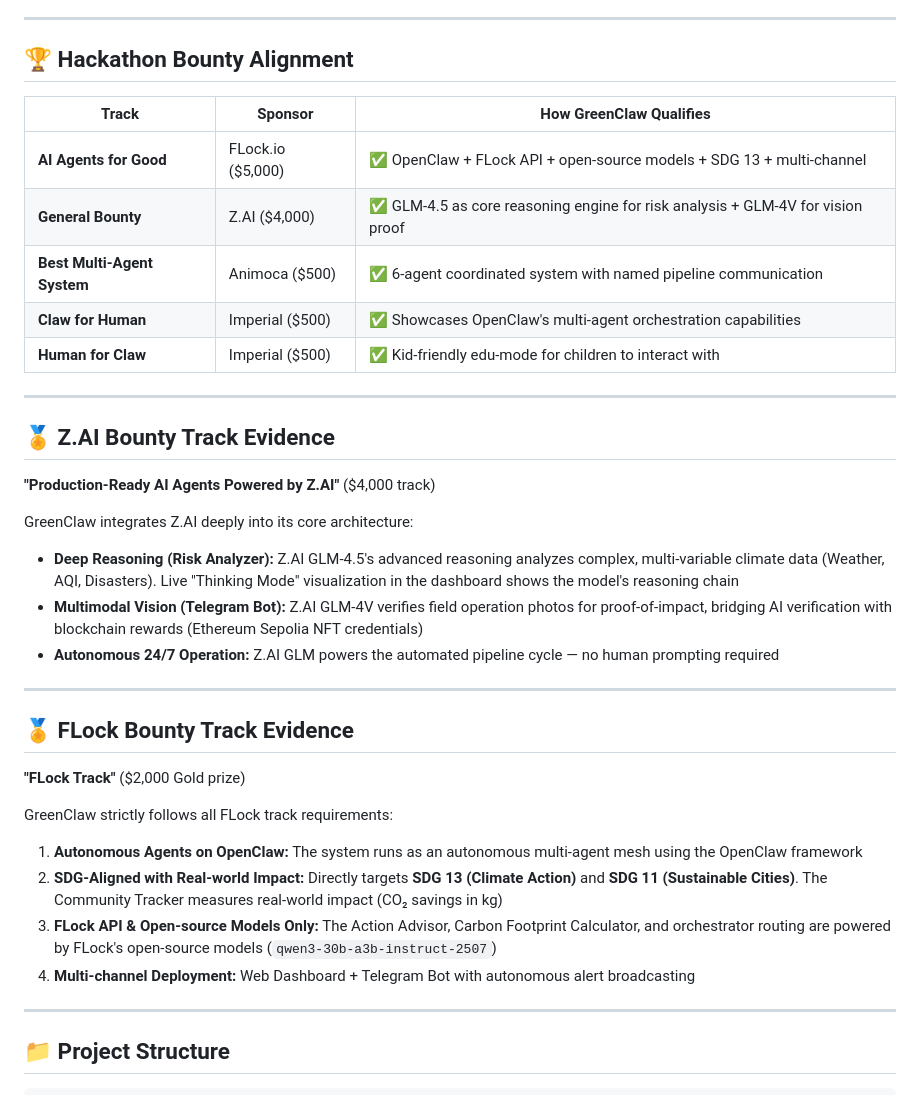
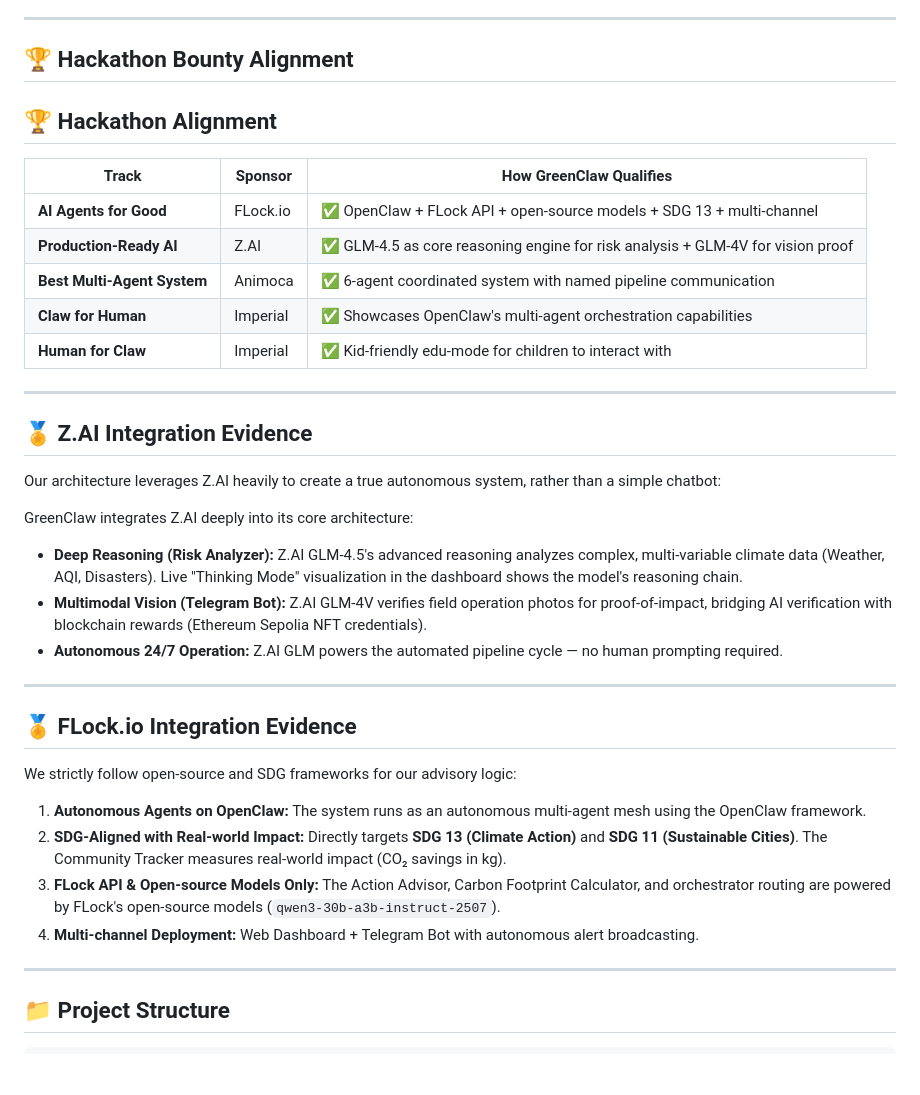
Before and after one commit to Pratik-Shirodkar/greenclaw-hackathon, a Markdown page: README.md, the part around the change. Drawn GitHub-style; blank space fills up the shorter version.

Commit message:
docs: Professionalize README, remove hackathon pricing

```diff
--- a/README.md
+++ b/README.md
@@ -123,36 +123,37 @@ Then open:
 
 ## 🏆 Hackathon Bounty Alignment
 
+## 🏆 Hackathon Alignment
+
 | Track | Sponsor | How GreenClaw Qualifies |
 |---|---|---|
-| **AI Agents for Good** | FLock.io ($5,000) | ✅ OpenClaw + FLock API + open-source models + SDG 13 + multi-channel |
-| **General Bounty** | Z.AI ($4,000) | ✅ GLM-4.5 as core reasoning engine for risk analysis + GLM-4V for vision proof |
-| **Best Multi-Agent System** | Animoca ($500) | ✅ 6-agent coordinated system with named pipeline communication |
-| **Claw for Human** | Imperial ($500) | ✅ Showcases OpenClaw's multi-agent orchestration capabilities |
-| **Human for Claw** | Imperial ($500) | ✅ Kid-friendly edu-mode for children to interact with |
+| **AI Agents for Good** | FLock.io | ✅ OpenClaw + FLock API + open-source models + SDG 13 + multi-channel |
+| **Production-Ready AI** | Z.AI | ✅ GLM-4.5 as core reasoning engine for risk analysis + GLM-4V for vision proof |
+| **Best Multi-Agent System** | Animoca | ✅ 6-agent coordinated system with named pipeline communication |
+| **Claw for Human** | Imperial | ✅ Showcases OpenClaw's multi-agent orchestration capabilities |
+| **Human for Claw** | Imperial | ✅ Kid-friendly edu-mode for children to interact with |
 
 ---
 
-## 🏅 Z.AI Bounty Track Evidence
+## 🏅 Z.AI Integration Evidence
 
-**"Production-Ready AI Agents Powered by Z.AI"** ($4,000 track)
+Our architecture leverages Z.AI heavily to create a true autonomous system, rather than a simple chatbot:
 
 GreenClaw integrates Z.AI deeply into its core architecture:
-- **Deep Reasoning (Risk Analyzer):** Z.AI GLM-4.5's advanced reasoning analyzes complex, multi-variable climate data (Weather, AQI, Disasters). Live "Thinking Mode" visualization in the dashboard shows the model's reasoning chain
-- **Multimodal Vision (Telegram Bot):** Z.AI GLM-4V verifies field operation photos for proof-of-impact, bridging AI verification with blockchain rewards (Ethereum Sepolia NFT credentials)
-- **Autonomous 24/7 Operation:** Z.AI GLM powers the automated pipeline cycle — no human prompting required
+- **Deep Reasoning (Risk Analyzer):** Z.AI GLM-4.5's advanced reasoning analyzes complex, multi-variable climate data (Weather, AQI, Disasters). Live "Thinking Mode" visualization in the dashboard shows the model's reasoning chain.
+- **Multimodal Vision (Telegram Bot):** Z.AI GLM-4V verifies field operation photos for proof-of-impact, bridging AI verification with blockchain rewards (Ethereum Sepolia NFT credentials).
+- **Autonomous 24/7 Operation:** Z.AI GLM powers the automated pipeline cycle — no human prompting required.
 
 ---
 
-## 🏅 FLock Bounty Track Evidence
+## 🏅 FLock.io Integration Evidence
 
-**"FLock Track"** ($2,000 Gold prize)
+We strictly follow open-source and SDG frameworks for our advisory logic:
 
-GreenClaw strictly follows all FLock track requirements:
-1. **Autonomous Agents on OpenClaw:** The system runs as an autonomous multi-agent mesh using the OpenClaw framework
-2. **SDG-Aligned with Real-world Impact:** Directly targets **SDG 13 (Climate Action)** and **SDG 11 (Sustainable Cities)**. The Community Tracker measures real-world impact (CO₂ savings in kg)
-3. **FLock API & Open-source Models Only:** The Action Advisor, Carbon Footprint Calculator, and orchestrator routing are powered by FLock's open-source models (`qwen3-30b-a3b-instruct-2507`)
-4. **Multi-channel Deployment:** Web Dashboard + Telegram Bot with autonomous alert broadcasting
+1. **Autonomous Agents on OpenClaw:** The system runs as an autonomous multi-agent mesh using the OpenClaw framework.
+2. **SDG-Aligned with Real-world Impact:** Directly targets **SDG 13 (Climate Action)** and **SDG 11 (Sustainable Cities)**. The Community Tracker measures real-world impact (CO₂ savings in kg).
+3. **FLock API & Open-source Models Only:** The Action Advisor, Carbon Footprint Calculator, and orchestrator routing are powered by FLock's open-source models (`qwen3-30b-a3b-instruct-2507`).
+4. **Multi-channel Deployment:** Web Dashboard + Telegram Bot with autonomous alert broadcasting.
 
 ---
 
```
